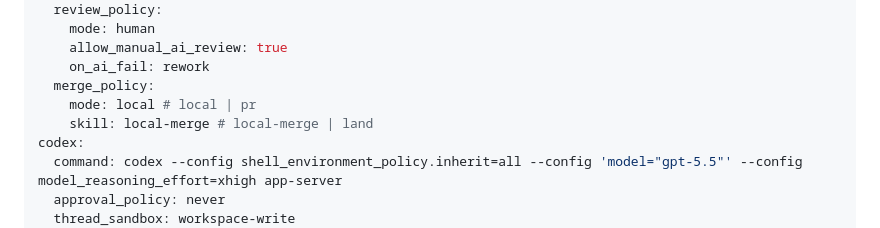
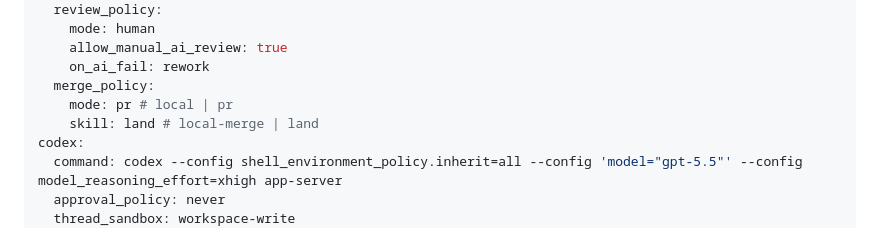
Before and after one commit to zeefan1555/symphony-go, a Markdown page: WORKFLOW.md, the part around the change. Drawn GitHub-style.

```diff
--- a/WORKFLOW.md
+++ b/WORKFLOW.md
@@ -37,8 +37,8 @@ agent:
     allow_manual_ai_review: true
     on_ai_fail: rework
   merge_policy:
-    mode: local # local | pr
-    skill: local-merge # local-merge | land
+    mode: pr # local | pr
+    skill: land # local-merge | land
 codex:
   command: codex --config shell_environment_policy.inherit=all --config 'model="gpt-5.5"' --config model_reasoning_effort=xhigh app-server
   approval_policy: never
```
Also changed, not shown: WORKFLOW.zh-smoke.md (deleted, +0 -68 lines).
